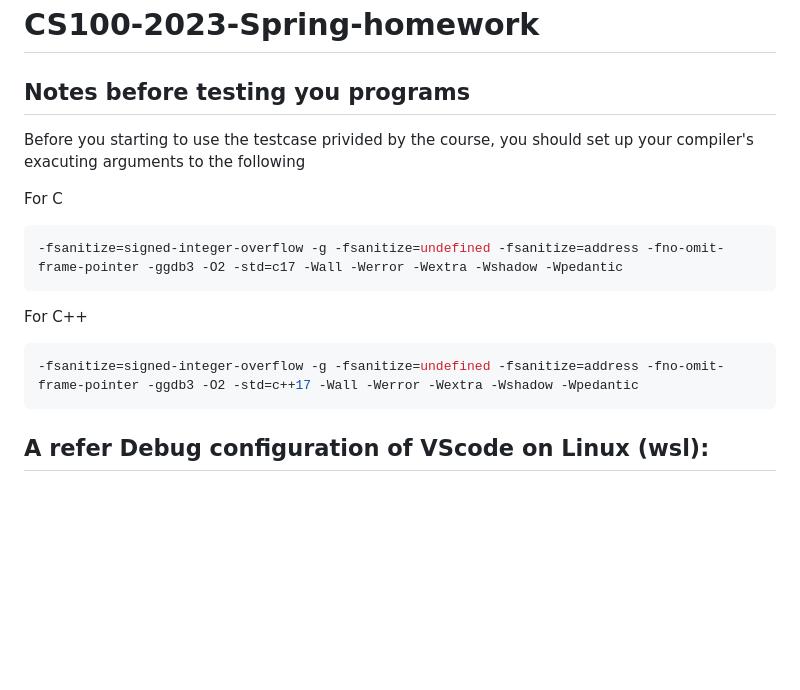
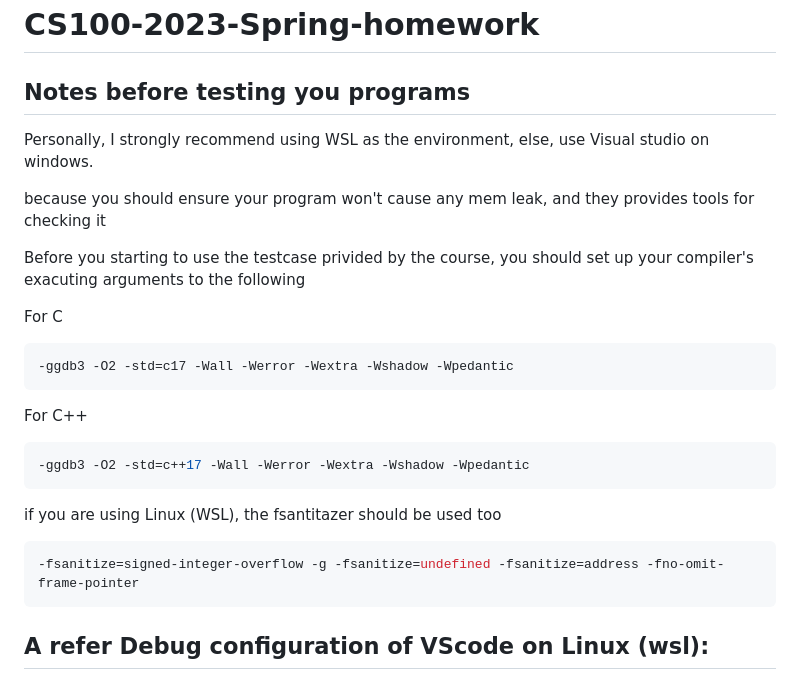
Before and after one commit to zivmax/cs100-2023sp, a Markdown page: README.md, the part around the change. Rendered like a GitHub page; blank space fills up the shorter version.

````diff
--- a/README.md
+++ b/README.md
@@ -1,18 +1,28 @@
 # CS100-2023-Spring-homework
 
 ## Notes before testing you programs
+
+Personally, I strongly recommend using WSL as the environment, else, use Visual studio on windows.
+
+because you should ensure your program won't cause any mem leak, and they provides tools for checking it
 
 Before you starting to use the testcase privided by the course, you should set up your compiler's exacuting arguments to the following
 
 For C
 ```bash
--fsanitize=signed-integer-overflow -g -fsanitize=undefined -fsanitize=address -fno-omit-frame-pointer -ggdb3 -O2 -std=c17 -Wall -Werror -Wextra -Wshadow -Wpedantic
+-ggdb3 -O2 -std=c17 -Wall -Werror -Wextra -Wshadow -Wpedantic
 ```
 
 For C++
 ```bash
--fsanitize=signed-integer-overflow -g -fsanitize=undefined -fsanitize=address -fno-omit-frame-pointer -ggdb3 -O2 -std=c++17 -Wall -Werror -Wextra -Wshadow -Wpedantic
+-ggdb3 -O2 -std=c++17 -Wall -Werror -Wextra -Wshadow -Wpedantic
 ```
+
+if you are using Linux (WSL), the fsantitazer should be used too
+```bash
+-fsanitize=signed-integer-overflow -g -fsanitize=undefined -fsanitize=address -fno-omit-frame-pointer
+```
+
 
 ## A refer Debug configuration of VScode on Linux (wsl):
 ### `tasks.json` in `.vscode` dir
````
